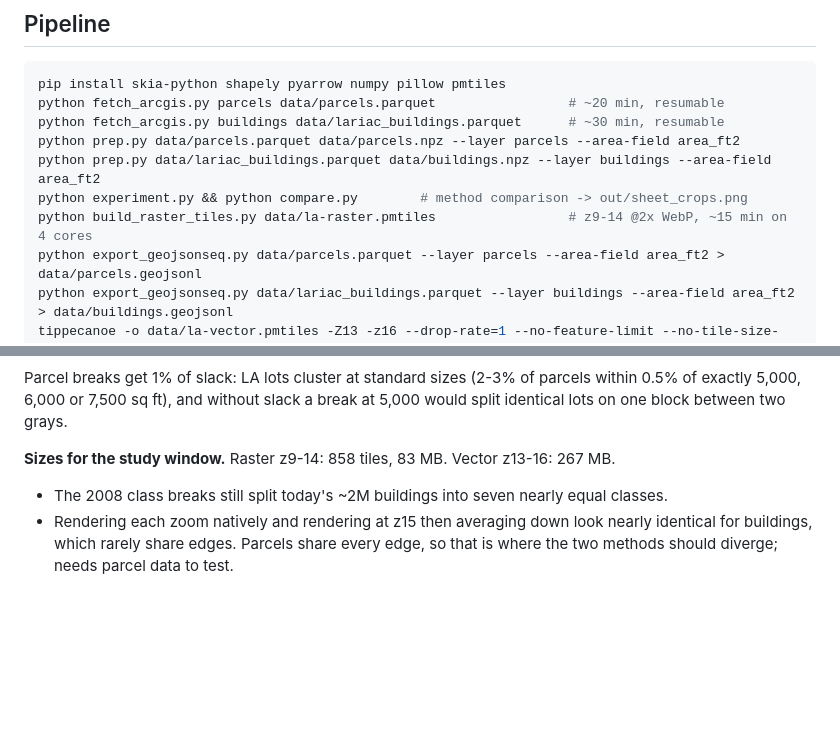
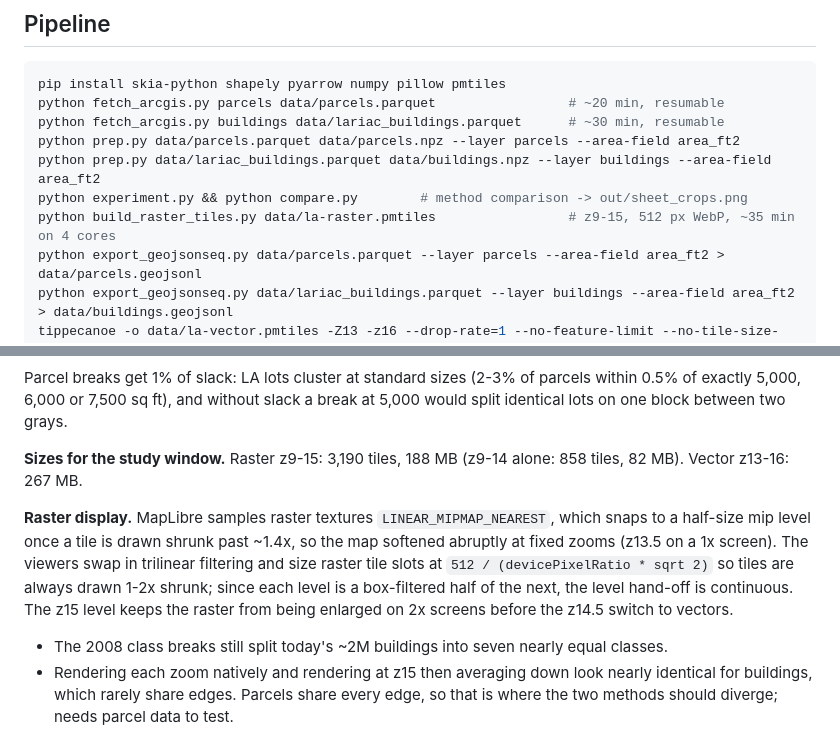
Before and after one commit to stamen/la, a Markdown page: prototype/README.md, 2 parts joined by grey strips. Rendered like a GitHub page; blank space fills up the shorter version.

Commit message:
Add z15 raster level; document raster display fixes
z15 keeps the raster from being enlarged (up to 2.6x) on 2x screens
before the z14.5 switch to vectors. Study-area raster is now 188 MB;
the Mid-Wilshire excerpt is 7.3 MB and still fits one artifact file.

Co-Authored-By: Claude Opus 5.5 <noreply@anthropic.com>
Claude-Session: https://claude.ai/code/session_01JpWq1kyVAhbFG2UBENNEwt

```diff
--- a/prototype/README.md
+++ b/prototype/README.md
@@ -23,7 +23,7 @@ python fetch_arcgis.py buildings data/lariac_buildings.parquet      # ~30 min, r
 python prep.py data/parcels.parquet data/parcels.npz --layer parcels --area-field area_ft2
 python prep.py data/lariac_buildings.parquet data/buildings.npz --layer buildings --area-field area_ft2
 python experiment.py && python compare.py        # method comparison -> out/sheet_crops.png
-python build_raster_tiles.py data/la-raster.pmtiles                 # z9-14 @2x WebP, ~15 min on 4 cores
+python build_raster_tiles.py data/la-raster.pmtiles                 # z9-15, 512 px WebP, ~35 min on 4 cores
 python export_geojsonseq.py data/parcels.parquet --layer parcels --area-field area_ft2 > data/parcels.geojsonl
 python export_geojsonseq.py data/lariac_buildings.parquet --layer buildings --area-field area_ft2 > data/buildings.geojsonl
 tippecanoe -o data/la-vector.pmtiles -Z13 -z16 --drop-rate=1 --no-feature-limit --no-tile-size-limit \
@@ -77,7 +77,15 @@ Parcel breaks get 1% of slack: LA lots cluster at standard sizes (2-3% of parcel
 exactly 5,000, 6,000 or 7,500 sq ft), and without slack a break at 5,000 would split identical lots
 on one block between two grays.
 
-**Sizes for the study window.** Raster z9-14: 858 tiles, 83 MB. Vector z13-16: 267 MB.
+**Sizes for the study window.** Raster z9-15: 3,190 tiles, 188 MB (z9-14 alone: 858 tiles, 82 MB).
+Vector z13-16: 267 MB.
+
+**Raster display.** MapLibre samples raster textures `LINEAR_MIPMAP_NEAREST`, which snaps to a
+half-size mip level once a tile is drawn shrunk past ~1.4x, so the map softened abruptly at fixed
+zooms (z13.5 on a 1x screen). The viewers swap in trilinear filtering and size raster tile slots at
+`512 / (devicePixelRatio * sqrt 2)` so tiles are always drawn 1-2x shrunk; since each level is a
+box-filtered half of the next, the level hand-off is continuous. The z15 level keeps the raster from
+being enlarged on 2x screens before the z14.5 switch to vectors.
 
 - The 2008 class breaks still split today's ~2M buildings into seven nearly equal classes.
 - Rendering each zoom natively and rendering at z15 then averaging down look nearly identical for
```
